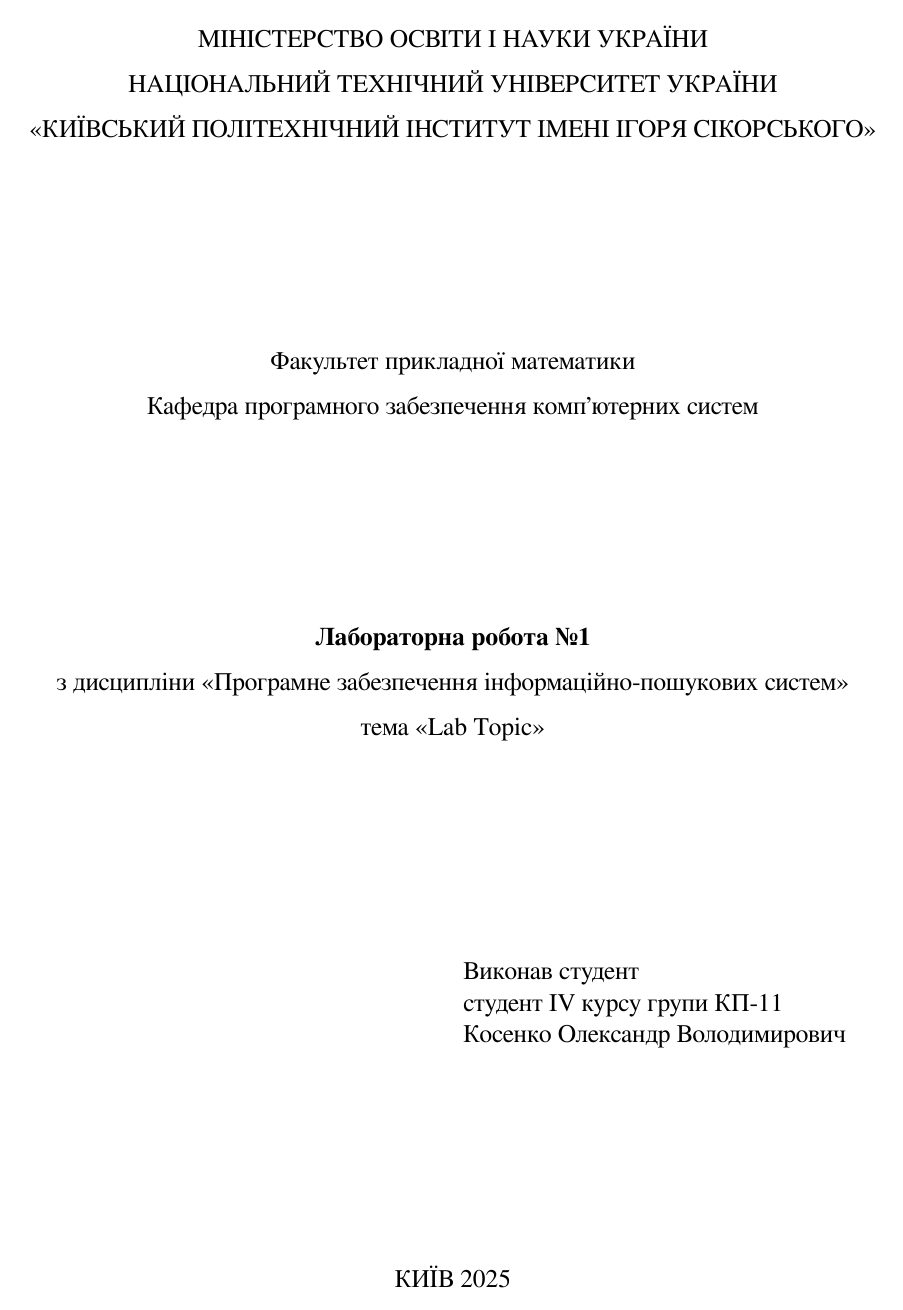
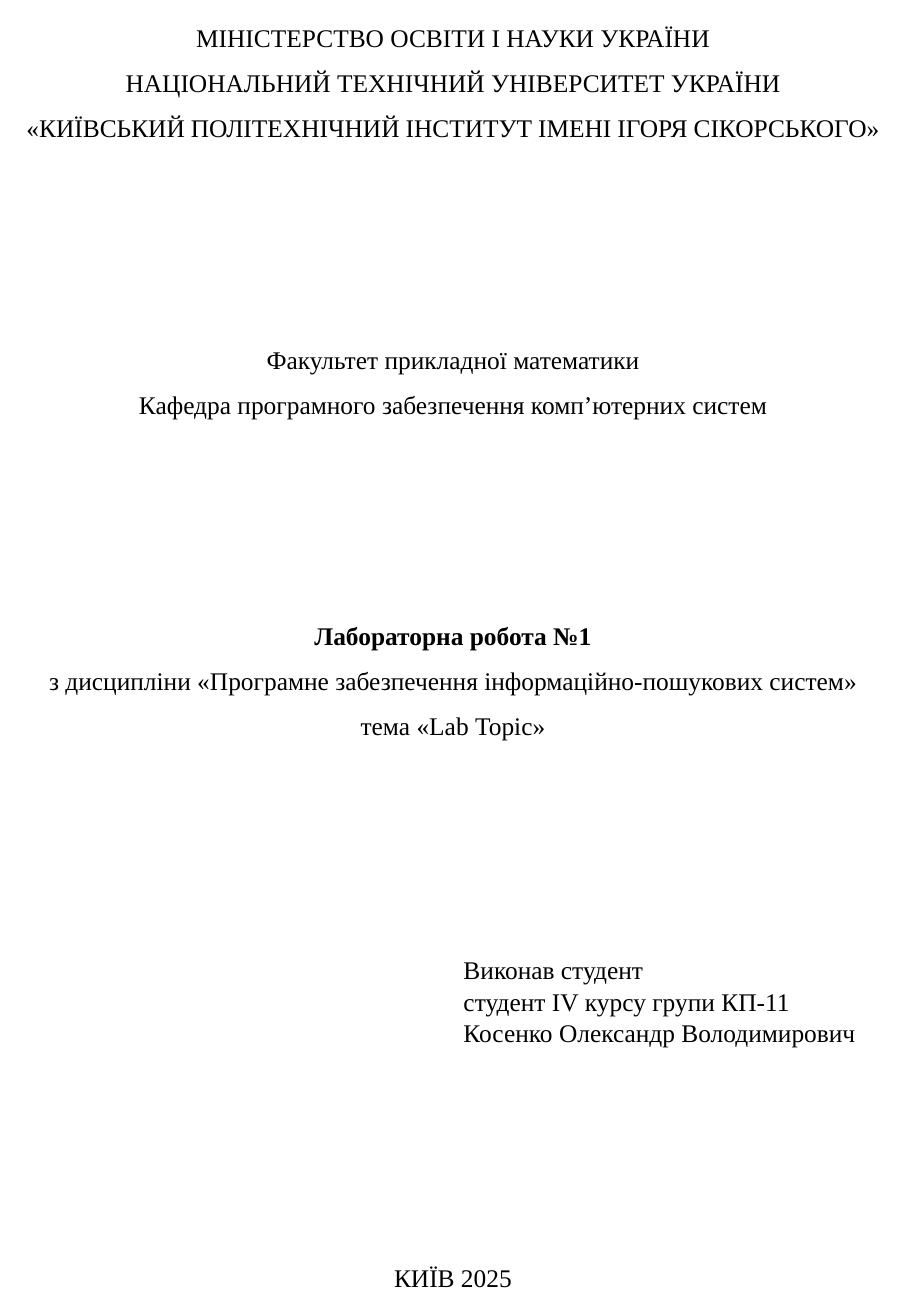
Before and after one commit to KosenkoAlexander/information-retrieval-labs, a LaTeX document (templates/main.tex, which reads templates/information_retrieval_lab.cls): page 1 of 2. Compiled offline with XeLaTeX; a missing font is replaced by an installed copy or a similar font.

Commit message:
template update

```diff
--- a/templates/information_retrieval_lab.cls
+++ b/templates/information_retrieval_lab.cls
@@ -14,9 +16,9 @@
 \setotherlanguage{english}  % Set other language to English
 
 \defaultfontfeatures{Ligatures=TeX}  % Enable standard TeX ligatures
-\setmainfont{FreeSerif}  % Set main font to Free Serif instead of Times New Roman
-\newfontfamily\cyrillicfont{FreeSerif}[Script=Cyrillic]  % Specify font for Cyrillic script
-\newfontfamily\cyrillicfonttt{FreeMono}
+\setmainfont{Times New Roman}  % Set main font to Free Serif instead of Times New Roman
+\newfontfamily\cyrillicfont{Times New Roman}[Script=Cyrillic]  % Specify font for Cyrillic script
+\newfontfamily\cyrillicfonttt{Courier New}
 
 \RequirePackage{upgreek}                                % пакет для прямих грецьких літер
 \RequirePackage{textcomp}                               % потрібні символи в режимі математичних формул
@@ -74,12 +76,15 @@
 \urlstyle{same}         % текст гіперпосилань буде того ж шрифту, що й основний текст
 
 % стиль сторінки для позиції номеру сторінки
+\newcommand{\headerfooterfont}{\cyrillicfont\selectfont\normalsize}
+% стиль сторінки для позиції номеру сторінки
 \fancypagestyle{plain}{
     \fancyhf{}
-    \rhead{\thepage}
+    \rfoot{\headerfooterfont \thepage}
             \renewcommand{\headrulewidth}{0pt}
             \renewcommand{\footrulewidth}{0pt}
 }
+
 
 % команди для заборони використання перенесень
 \tolerance=1
@@ -88,3 +93,20 @@
 \hbadness=10000
 
 \setlength{\parindent}{1.25cm} % задаємо відступ першого рядка абзацу (5 знаків, або 1,25 см)
+
+\usepackage{xcolor}
+\lstdefinestyle{minimalist}{
+    basicstyle=\ttfamily\scriptsize,
+    commentstyle=\color{gray},
+    keywordstyle=\color{black}\bfseries,
+    stringstyle=\color{gray},
+    numberstyle=\tiny\color{black},
+    backgroundcolor=\color{white},
+    breaklines=true,
+    keepspaces=true,
+    numbers=none,
+    showstringspaces=false,
+    tabsize=2
+}
+
+\usepackage{float}
```
Also changed, not shown: templates/general_details.tex (+1 -0 lines), templates/information_retrieval_lab.cls (2 more changed lines).
